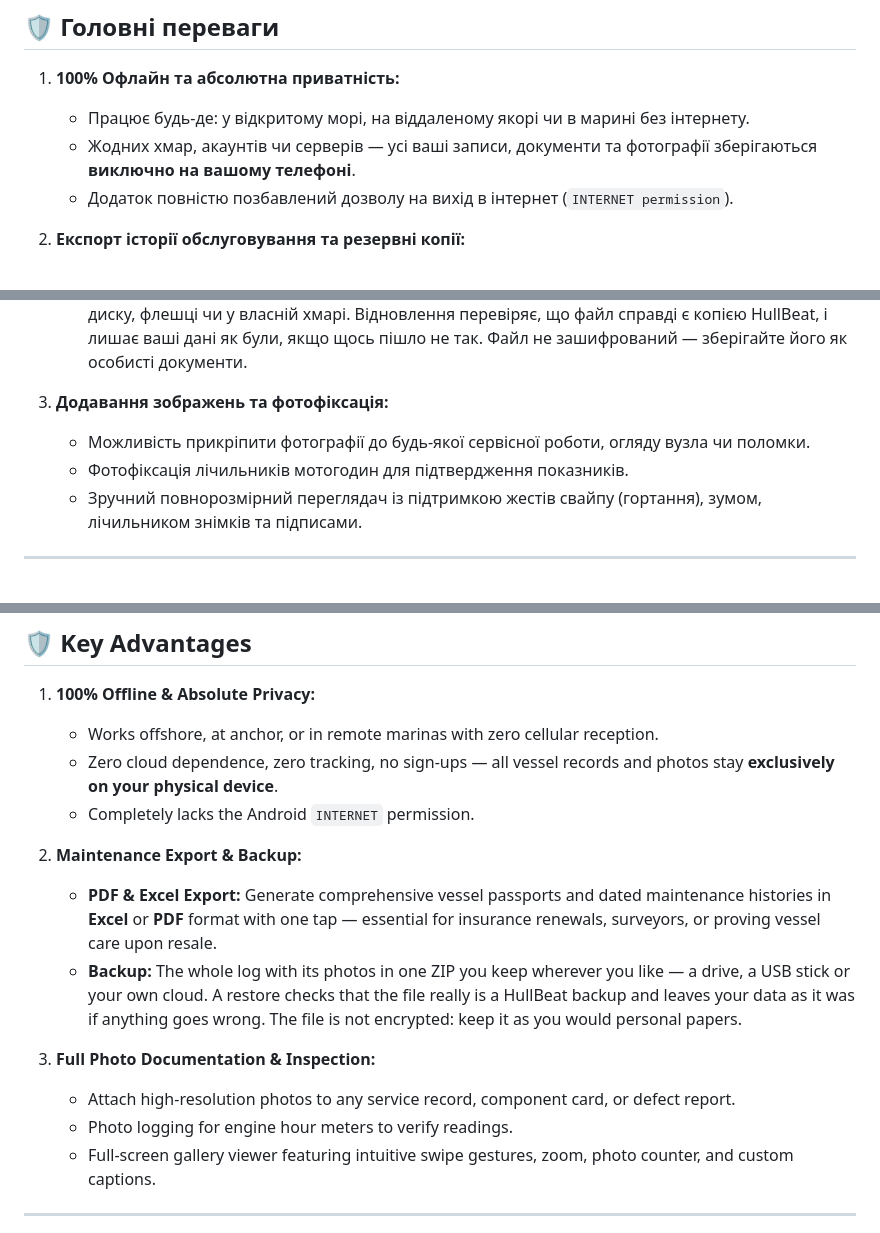
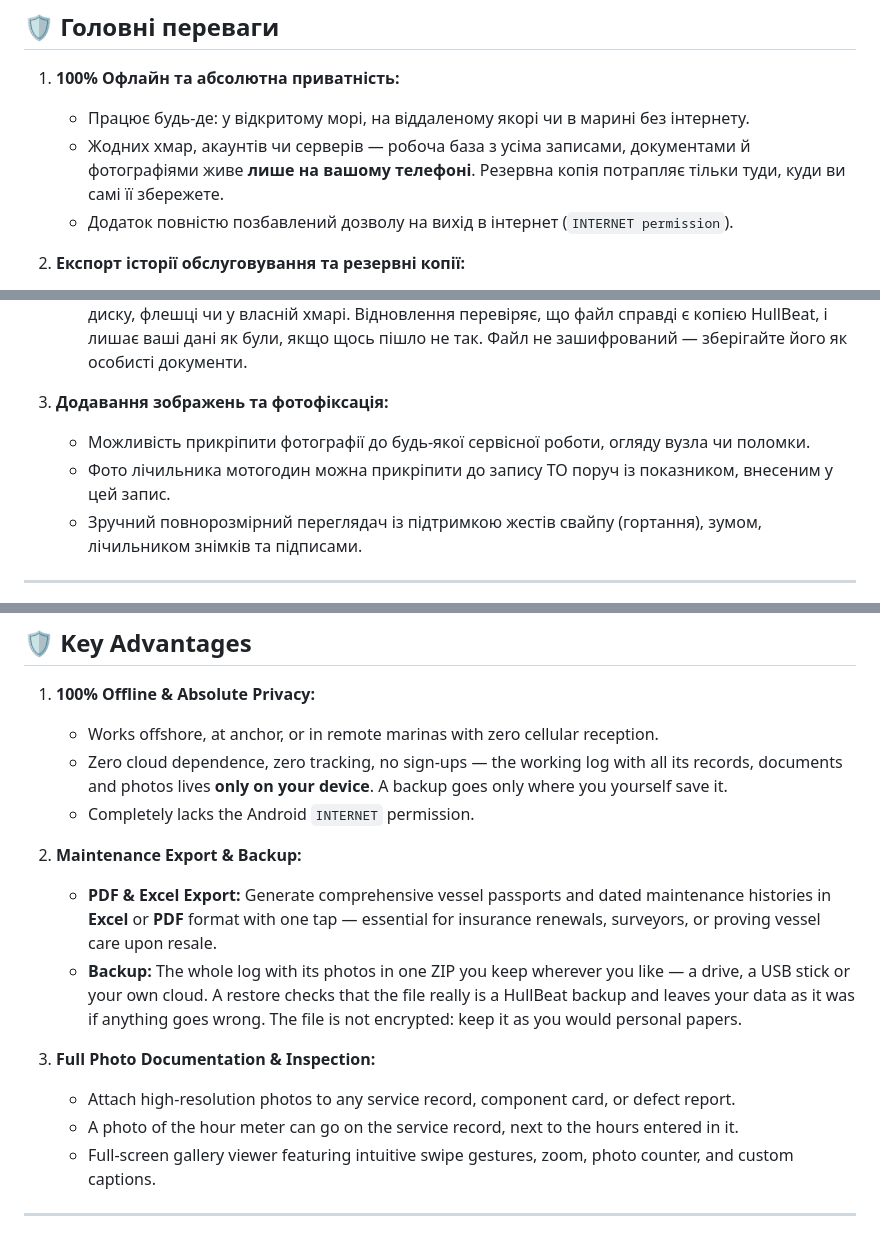
Before and after one commit to Rigged-mind/HullBeat, a Markdown page: README.md, 3 parts joined by grey strips. Rendered like a GitHub page.

Commit message:
docs: README separates the on-phone log from the backup, drops meter photos
"Everything stays exclusively on your phone" sat two bullets above "keep
the backup in your own cloud". The working database is on the phone
only; the backup goes wherever the owner saves it - both now say so.

"Photo logging for engine hour meters" promised a feature that does not
exist: METER_PHOTO is read by the PDF export and created nowhere. What
does exist is a photo on the service record beside the hours entered in
it, and that is what the line now says.

```diff
--- a/README.md
+++ b/README.md
@@ -57,7 +57,7 @@
 
 1. **100% Офлайн та абсолютна приватність:**
    * Працює будь-де: у відкритому морі, на віддаленому якорі чи в марині без інтернету.
-   * Жодних хмар, акаунтів чи серверів — усі ваші записи, документи та фотографії зберігаються **виключно на вашому телефоні**.
+   * Жодних хмар, акаунтів чи серверів — робоча база з усіма записами, документами й фотографіями живе **лише на вашому телефоні**. Резервна копія потрапляє тільки туди, куди ви самі її збережете.
    * Додаток повністю позбавлений дозволу на вихід в інтернет (`INTERNET permission`).
 
 2. **Експорт історії обслуговування та резервні копії:**
@@ -66,7 +66,7 @@
 
 3. **Додавання зображень та фотофіксація:**
    * Можливість прикріпити фотографії до будь-якої сервісної роботи, огляду вузла чи поломки.
-   * Фотофіксація лічильників мотогодин для підтвердження показників.
+   * Фото лічильника мотогодин можна прикріпити до запису ТО поруч із показником, внесеним у цей запис.
    * Зручний повнорозмірний переглядач із підтримкою жестів свайпу (гортання), зумом, лічильником знімків та підписами.
 
 ---
@@ -187,7 +187,7 @@ Owning a boat or yacht is rewarding, but keeping every system seaworthy demands
 
 1. **100% Offline & Absolute Privacy:**
    * Works offshore, at anchor, or in remote marinas with zero cellular reception.
-   * Zero cloud dependence, zero tracking, no sign-ups — all vessel records and photos stay **exclusively on your physical device**.
+   * Zero cloud dependence, zero tracking, no sign-ups — the working log with all its records, documents and photos lives **only on your device**. A backup goes only where you yourself save it.
    * Completely lacks the Android `INTERNET` permission.
 
 2. **Maintenance Export & Backup:**
@@ -196,7 +196,7 @@ Owning a boat or yacht is rewarding, but keeping every system seaworthy demands
 
 3. **Full Photo Documentation & Inspection:**
    * Attach high-resolution photos to any service record, component card, or defect report.
-   * Photo logging for engine hour meters to verify readings.
+   * A photo of the hour meter can go on the service record, next to the hours entered in it.
    * Full-screen gallery viewer featuring intuitive swipe gestures, zoom, photo counter, and custom captions.
 
 ---
```
